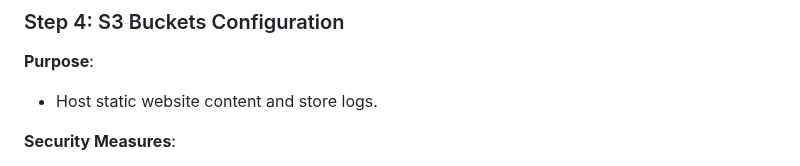
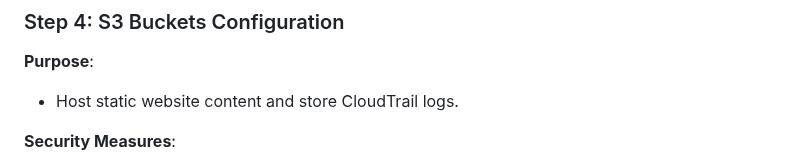
Before and after one commit to monrdeme/secure-static-site-aws, a Markdown page: README.md, the part around the change. Drawn GitHub-style.

Commit message:
Update README.md
step 4

```diff
--- a/README.md
+++ b/README.md
@@ -133,7 +133,7 @@ Before you begin, ensure you have the following:
 ### Step 4: S3 Buckets Configuration
 
 **Purpose**:
-- Host static website content and store logs.
+- Host static website content and store CloudTrail logs.
 
 **Security Measures**:
 - Enabled versioning and server-side encryption on all buckets.
```
